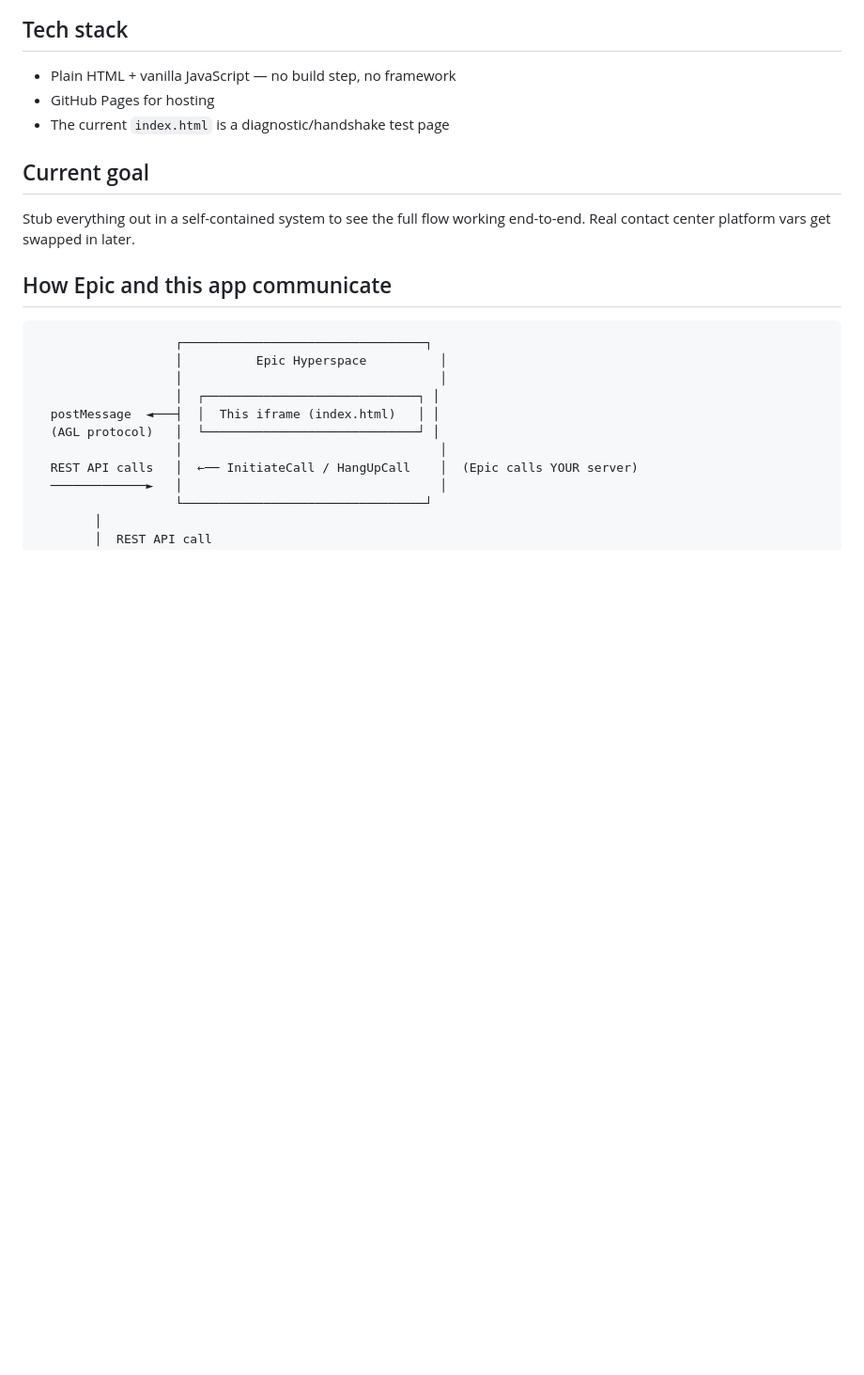
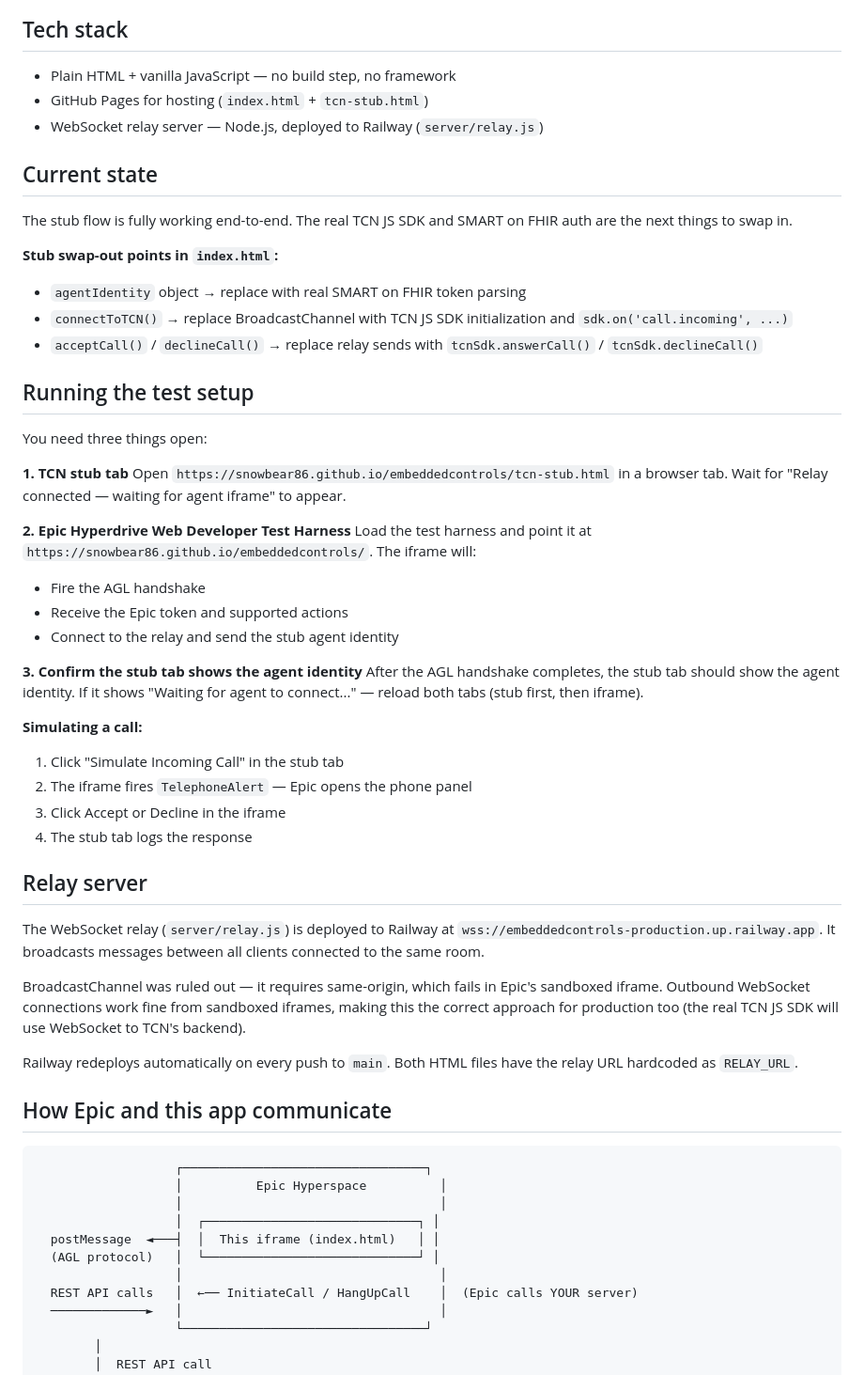
Before and after one commit to snowbear86/embeddedcontrols, a Markdown page: CLAUDE.md, the part around the change. Shown at 94% size. Drawn GitHub-style; blank space fills up the shorter version.

Commit message:
update CLAUDE.md with test setup instructions
Documents the working stub setup, how to run it, swap-out points
for real TCN SDK and SMART on FHIR, and why WebSocket relay was
chosen over BroadcastChannel.

Closes #6

Co-Authored-By: Claude Sonnet 4.6 <noreply@anthropic.com>

```diff
--- a/CLAUDE.md
+++ b/CLAUDE.md
@@ -11,12 +11,47 @@ You are the contact center — you own both the embedded UI and the back-end CTI
 ## Tech stack
 
 - Plain HTML + vanilla JavaScript — no build step, no framework
-- GitHub Pages for hosting
-- The current `index.html` is a diagnostic/handshake test page
+- GitHub Pages for hosting (`index.html` + `tcn-stub.html`)
+- WebSocket relay server — Node.js, deployed to Railway (`server/relay.js`)
 
-## Current goal
+## Current state
 
-Stub everything out in a self-contained system to see the full flow working end-to-end. Real contact center platform vars get swapped in later.
+The stub flow is fully working end-to-end. The real TCN JS SDK and SMART on FHIR auth are the next things to swap in.
+
+**Stub swap-out points in `index.html`:**
+- `agentIdentity` object → replace with real SMART on FHIR token parsing
+- `connectToTCN()` → replace BroadcastChannel with TCN JS SDK initialization and `sdk.on('call.incoming', ...)`
+- `acceptCall()` / `declineCall()` → replace relay sends with `tcnSdk.answerCall()` / `tcnSdk.declineCall()`
+
+## Running the test setup
+
+You need three things open:
+
+**1. TCN stub tab**
+Open `https://snowbear86.github.io/embeddedcontrols/tcn-stub.html` in a browser tab. Wait for "Relay connected — waiting for agent iframe" to appear.
+
+**2. Epic Hyperdrive Web Developer Test Harness**
+Load the test harness and point it at `https://snowbear86.github.io/embeddedcontrols/`. The iframe will:
+- Fire the AGL handshake
+- Receive the Epic token and supported actions
+- Connect to the relay and send the stub agent identity
+
+**3. Confirm the stub tab shows the agent identity**
+After the AGL handshake completes, the stub tab should show the agent identity. If it shows "Waiting for agent to connect..." — reload both tabs (stub first, then iframe).
+
+**Simulating a call:**
+1. Click "Simulate Incoming Call" in the stub tab
+2. The iframe fires `TelephoneAlert` — Epic opens the phone panel
+3. Click Accept or Decline in the iframe
+4. The stub tab logs the response
+
+## Relay server
+
+The WebSocket relay (`server/relay.js`) is deployed to Railway at `wss://embeddedcontrols-production.up.railway.app`. It broadcasts messages between all clients connected to the same room.
+
+BroadcastChannel was ruled out — it requires same-origin, which fails in Epic's sandboxed iframe. Outbound WebSocket connections work fine from sandboxed iframes, making this the correct approach for production too (the real TCN JS SDK will use WebSocket to TCN's backend).
+
+Railway redeploys automatically on every push to `main`. Both HTML files have the relay URL hardcoded as `RELAY_URL`.
 
 ## How Epic and this app communicate
 
```
